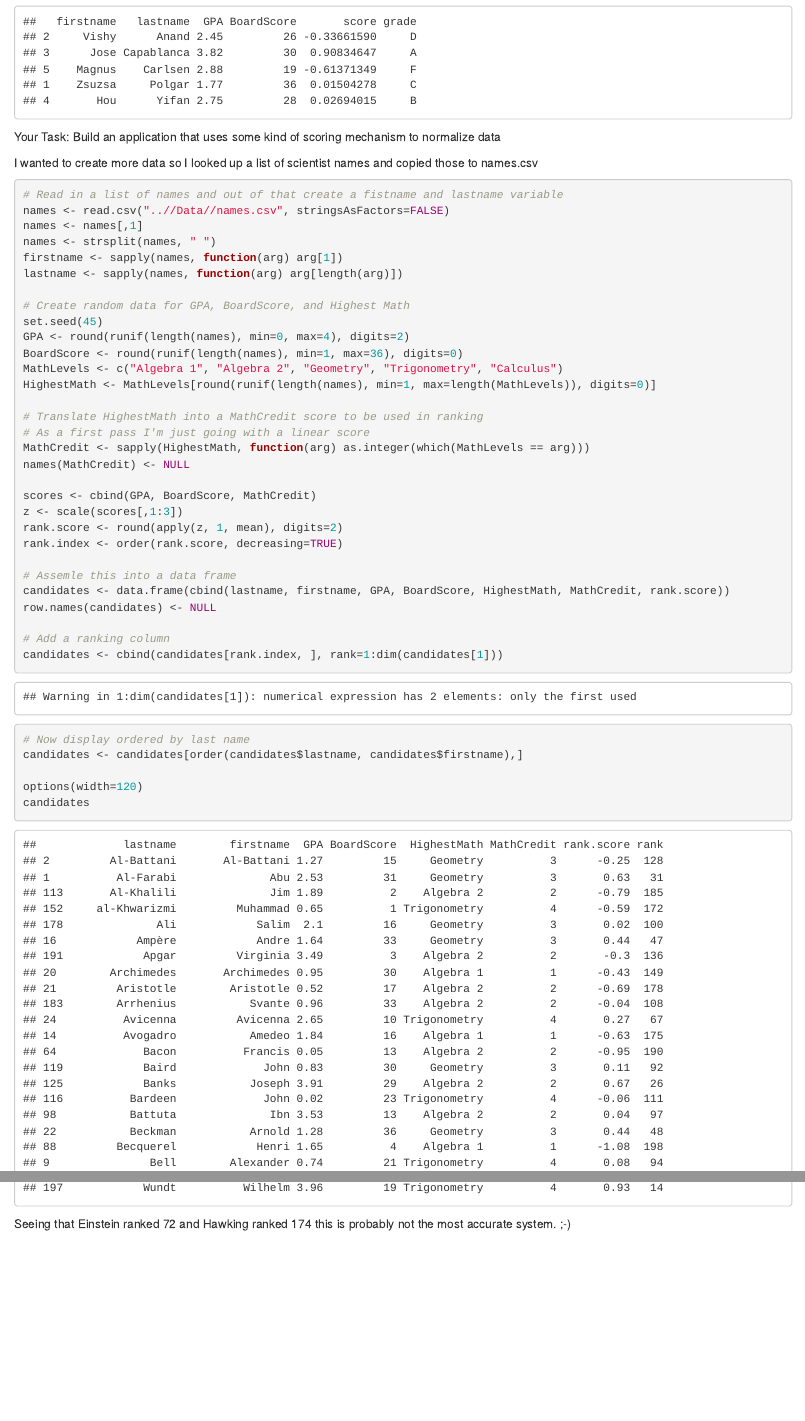
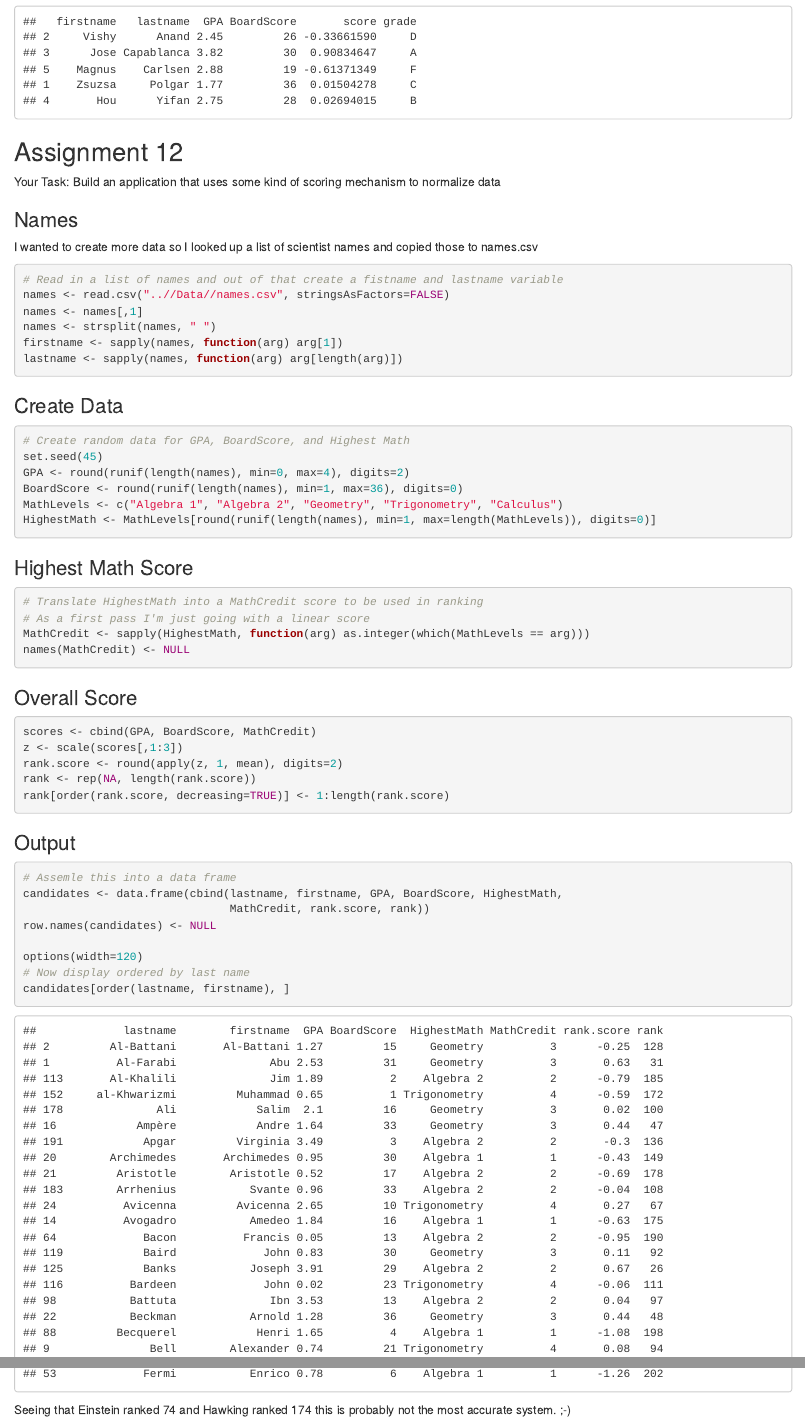
Before and after one commit to ajp619/IS607_Week12, an R Markdown document (Code/DataMunging.Rmd): the page in a window 1100 px wide, from 1080 px down, and a second part further down, joined at a grey line. Rendered offline with R 4.5, knitr and Pandoc, with nearby package versions.

Commit message:
Cleaned up method of adding rank column and added more comments. This was done after I submitted my hw but before the deadline.

````diff
--- a/Code/DataMunging.Rmd
+++ b/Code/DataMunging.Rmd
@@ -50,9 +50,11 @@ candidates
 
 ```
 
+## Assignment 12
+
 Your Task:  Build an application that uses some kind of scoring mechanism to normalize data
 
-
+### Names
 I wanted to create more data so I looked up a list of scientist names and copied those to names.csv
 
 ```{r}
@@ -62,37 +64,48 @@ names <- names[,1]
 names <- strsplit(names, " ")
 firstname <- sapply(names, function(arg) arg[1])
 lastname <- sapply(names, function(arg) arg[length(arg)])
+```
 
+### Create Data
+```{r}
 # Create random data for GPA, BoardScore, and Highest Math
 set.seed(45)
 GPA <- round(runif(length(names), min=0, max=4), digits=2)
 BoardScore <- round(runif(length(names), min=1, max=36), digits=0)
 MathLevels <- c("Algebra 1", "Algebra 2", "Geometry", "Trigonometry", "Calculus")
 HighestMath <- MathLevels[round(runif(length(names), min=1, max=length(MathLevels)), digits=0)]
+```
 
+### Highest Math Score
+```{r}
 # Translate HighestMath into a MathCredit score to be used in ranking
 # As a first pass I'm just going with a linear score
 MathCredit <- sapply(HighestMath, function(arg) as.integer(which(MathLevels == arg)))
 names(MathCredit) <- NULL
+```
 
+### Overall Score
+```{r}
 scores <- cbind(GPA, BoardScore, MathCredit)
 z <- scale(scores[,1:3])
 rank.score <- round(apply(z, 1, mean), digits=2)
-rank.index <- order(rank.score, decreasing=TRUE)
+rank <- rep(NA, length(rank.score))
+rank[order(rank.score, decreasing=TRUE)] <- 1:length(rank.score)
+```
 
+### Output
+```{r}
 # Assemle this into a data frame
-candidates <- data.frame(cbind(lastname, firstname, GPA, BoardScore, HighestMath, MathCredit, rank.score))
+candidates <- data.frame(cbind(lastname, firstname, GPA, BoardScore, HighestMath,
+                               MathCredit, rank.score, rank))
 row.names(candidates) <- NULL
 
-# Add a ranking column
-candidates <- cbind(candidates[rank.index, ], rank=1:dim(candidates[1]))
+options(width=120)
+# Now display ordered by last name
+candidates[order(lastname, firstname), ]
 
-# Now display ordered by last name
-candidates <- candidates[order(candidates$lastname, candidates$firstname),]
-
-options(width=120)
-candidates
-
+# We can also look at this by rank
+candidates[order(rank), ]
 ```
 
-Seeing that Einstein ranked 72 and Hawking ranked 174 this is probably not the most accurate system. ;-)
+Seeing that Einstein ranked 74 and Hawking ranked 174 this is probably not the most accurate system. ;-)
````
